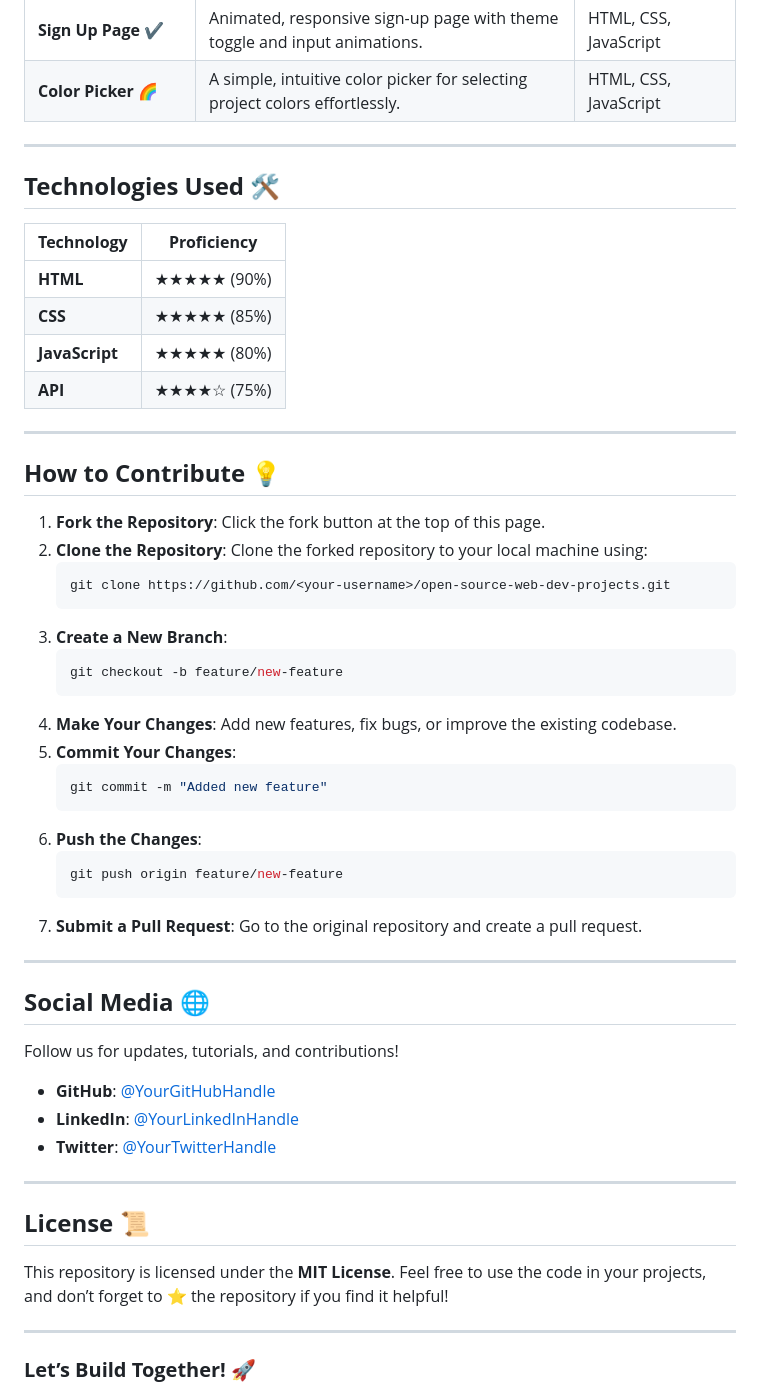
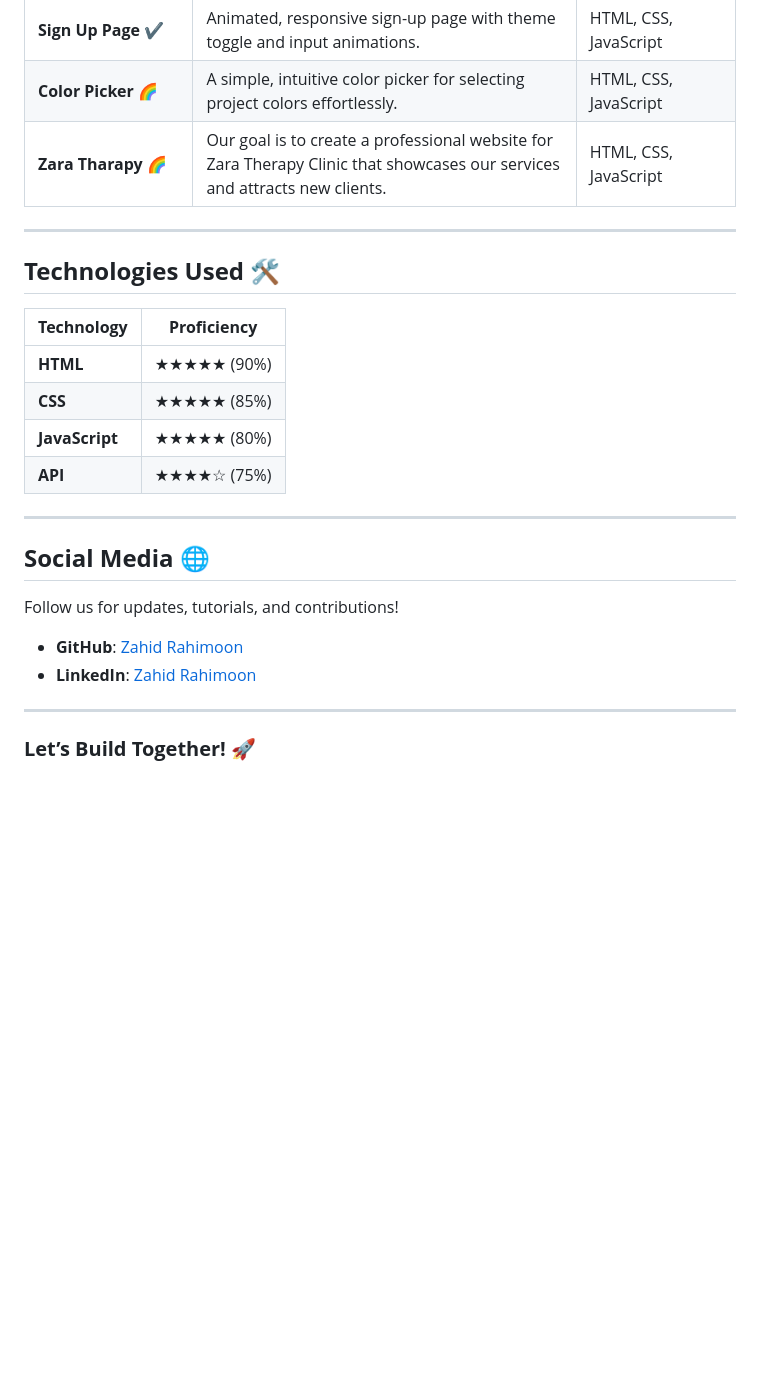
Before and after one commit to zahidrahimoon/webopensource, a Markdown page: README.md, the part around the change. GitHub-like rendering; blank space fills up the shorter version.

Commit message:
add the project

````diff
--- a/README.md
+++ b/README.md
@@ -34,6 +34,7 @@ This repository is crafted for passionate web developers who enjoy building inte
 | **Random Joke Generator 🤣**  | Fetch and display jokes from an API with a user-friendly interface.                                             | HTML, CSS, JavaScript, API                             |
 | **Sign Up Page ✔**            | Animated, responsive sign-up page with theme toggle and input animations.                                       | HTML, CSS, JavaScript                                  |
 | **Color Picker 🌈**           | A simple, intuitive color picker for selecting project colors effortlessly.                                      | HTML, CSS, JavaScript                                  |
+| **Zara Tharapy 🌈**           | Our goal is to create a professional website for Zara Therapy Clinic that showcases our services and attracts new clients.                                       | HTML, CSS, JavaScript                                  |
 
 ---
 
@@ -48,43 +49,13 @@ This repository is crafted for passionate web developers who enjoy building inte
 
 ---
 
-## **How to Contribute** 💡
-
-1. **Fork the Repository**: Click the fork button at the top of this page.
-2. **Clone the Repository**: Clone the forked repository to your local machine using:
-   ```bash
-   git clone https://github.com/<your-username>/open-source-web-dev-projects.git
-   ```
-3. **Create a New Branch**:
-   ```bash
-   git checkout -b feature/new-feature
-   ```
-4. **Make Your Changes**: Add new features, fix bugs, or improve the existing codebase.
-5. **Commit Your Changes**:
-   ```bash
-   git commit -m "Added new feature"
-   ```
-6. **Push the Changes**:
-   ```bash
-   git push origin feature/new-feature
-   ```
-7. **Submit a Pull Request**: Go to the original repository and create a pull request.
-
----
 
 ## **Social Media** 🌐
 
 Follow us for updates, tutorials, and contributions!
 
-- **GitHub**: [@YourGitHubHandle](https://github.com/YourGitHubHandle)
-- **LinkedIn**: [@YourLinkedInHandle](https://linkedin.com/in/YourLinkedInHandle)
-- **Twitter**: [@YourTwitterHandle](https://twitter.com/YourTwitterHandle)
-
----
-
-## **License** 📜
-
-This repository is licensed under the **MIT License**. Feel free to use the code in your projects, and don’t forget to ⭐ the repository if you find it helpful!
+- **GitHub**: [Zahid Rahimoon](https://github.com/zahidrahimoon)
+- **LinkedIn**: [Zahid Rahimoon](https://linkedin.com/in/zahidrahimoon)
 
 ---
 
````
